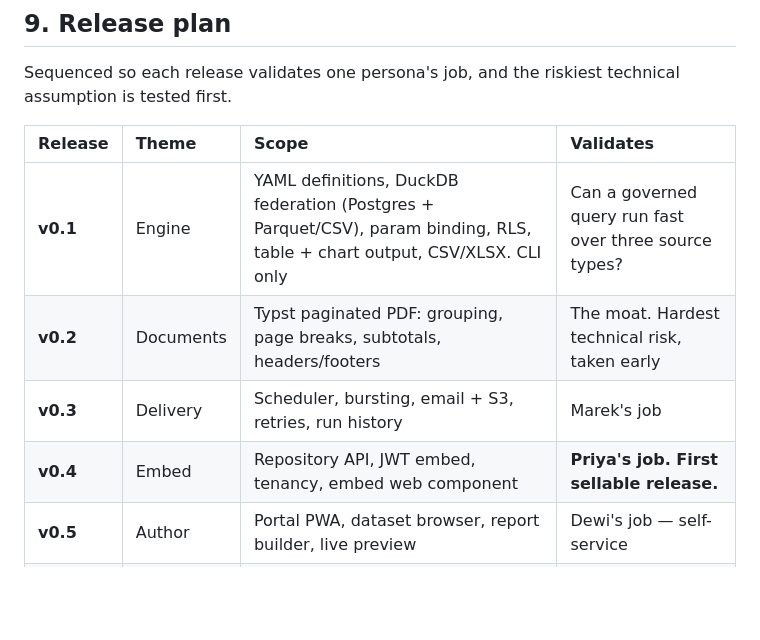
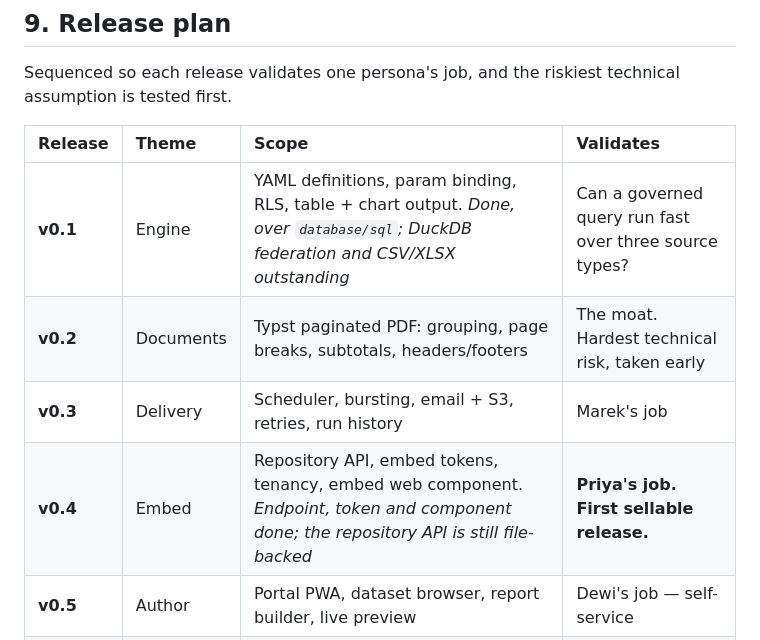
Before and after one commit to gsoultan/cronos, a Markdown page: docs/product.md, the part around the change. Rendered like a GitHub page; blank space fills up the shorter version.

```diff
--- a/docs/product.md
+++ b/docs/product.md
@@ -183,10 +183,10 @@ assumption is tested first.
 
 | Release | Theme | Scope | Validates |
 | :--- | :--- | :--- | :--- |
-| **v0.1** | Engine | YAML definitions, DuckDB federation (Postgres + Parquet/CSV), param binding, RLS, table + chart output, CSV/XLSX. CLI only | Can a governed query run fast over three source types? |
+| **v0.1** | Engine | YAML definitions, param binding, RLS, table + chart output. *Done, over `database/sql`; DuckDB federation and CSV/XLSX outstanding* | Can a governed query run fast over three source types? |
 | **v0.2** | Documents | Typst paginated PDF: grouping, page breaks, subtotals, headers/footers | The moat. Hardest technical risk, taken early |
 | **v0.3** | Delivery | Scheduler, bursting, email + S3, retries, run history | Marek's job |
-| **v0.4** | Embed | Repository API, JWT embed, tenancy, embed web component | **Priya's job. First sellable release.** |
+| **v0.4** | Embed | Repository API, embed tokens, tenancy, embed web component. *Endpoint, token and component done; the repository API is still file-backed* | **Priya's job. First sellable release.** |
 | **v0.5** | Author | Portal PWA, dataset browser, report builder, live preview | Dewi's job — self-service |
 | **v1.0** | Migrate | `.jrxml` importer, HA scheduler, SSO + audit (EE), documentation | Marek's switching cost |
 
```
Also changed, not shown: AGENTS.md (+20 -9 lines).
